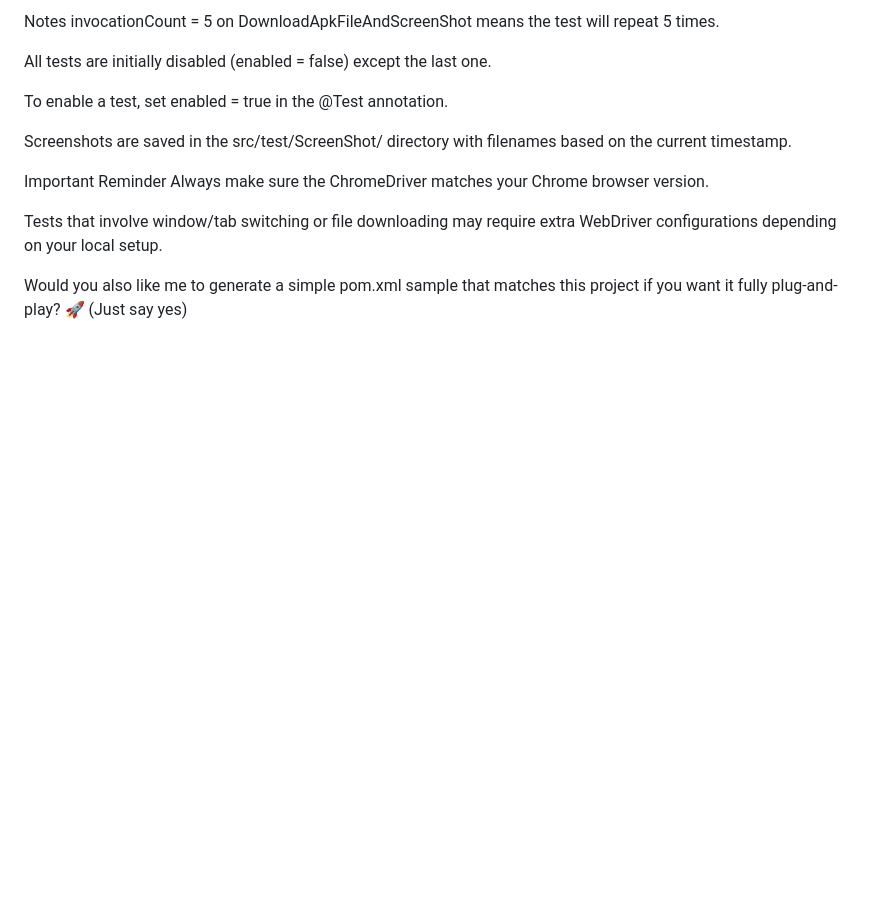
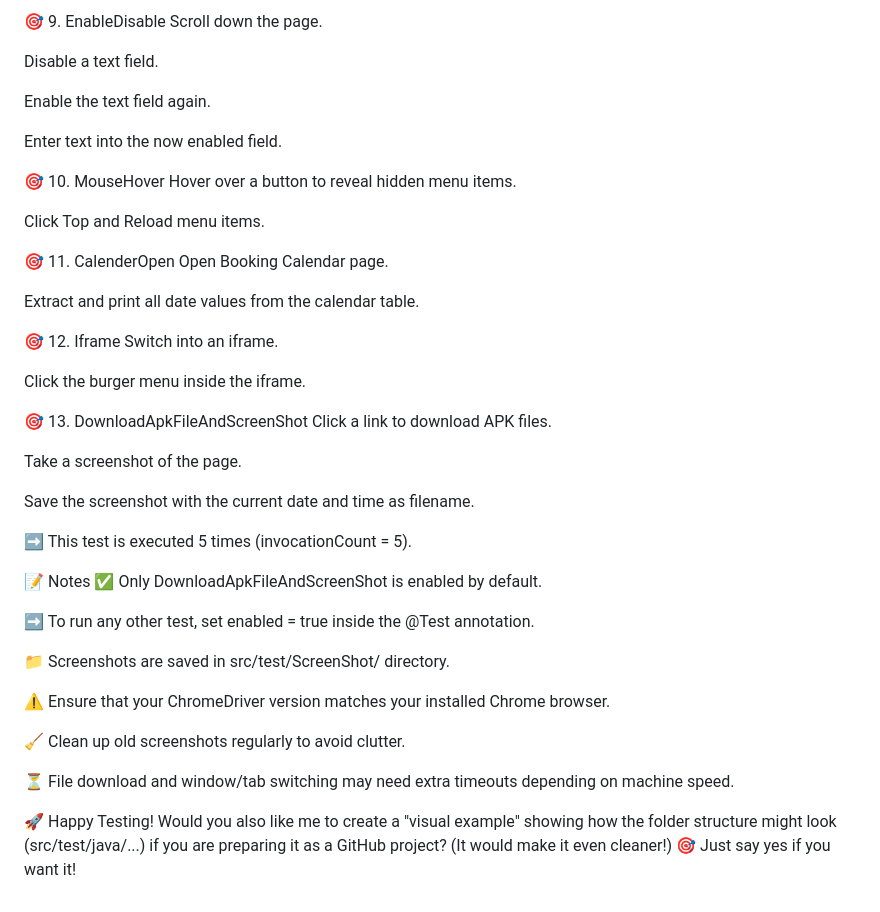
Before and after one commit to Asaqa988/codenboxautomationlab, a Markdown page: README.md, the part around the change printed below. Rendered like a GitHub page; blank space fills up the shorter version.

Commit message:
Update README.md
finish

```diff
--- a/README.md
+++ b/README.md
@@ -114,17 +116,51 @@ Takes a screenshot of the current screen and saves it with a timestamp.
 
-Notes
-invocationCount = 5 on DownloadApkFileAndScreenShot means the test will repeat 5 times.
+🎯 9. EnableDisable
+Scroll down the page.
 
-All tests are initially disabled (enabled = false) except the last one.
+Disable a text field.
 
-To enable a test, set enabled = true in the @Test annotation.
+Enable the text field again.
 
-Screenshots are saved in the src/test/ScreenShot/ directory with filenames based on the current timestamp.
+Enter text into the now enabled field.
 
-Important Reminder
-Always make sure the ChromeDriver matches your Chrome browser version.
+🎯 10. MouseHover
+Hover over a button to reveal hidden menu items.
 
-Tests that involve window/tab switching or file downloading may require extra WebDriver configurations depending on your local setup.
+Click Top and Reload menu items.
 
-Would you also like me to generate a simple pom.xml sample that matches this project if you want it fully plug-and-play? 🚀
-(Just say yes)
+🎯 11. CalenderOpen
+Open Booking Calendar page.
+
+Extract and print all date values from the calendar table.
+
+🎯 12. Iframe
+Switch into an iframe.
+
+Click the burger menu inside the iframe.
+
+🎯 13. DownloadApkFileAndScreenShot
+Click a link to download APK files.
+
+Take a screenshot of the page.
+
+Save the screenshot with the current date and time as filename.
+
+➡️ This test is executed 5 times (invocationCount = 5).
+
+📝 Notes
+✅ Only DownloadApkFileAndScreenShot is enabled by default.
+
+➡️ To run any other test, set enabled = true inside the @Test annotation.
+
+📁 Screenshots are saved in src/test/ScreenShot/ directory.
+
+⚠️ Ensure that your ChromeDriver version matches your installed Chrome browser.
+
+🧹 Clean up old screenshots regularly to avoid clutter.
+
+⏳ File download and window/tab switching may need extra timeouts depending on machine speed.
+
+🚀 Happy Testing!
+Would you also like me to create a "visual example" showing how the folder structure might look (src/test/java/...) if you are preparing it as a GitHub project?
+(It would make it even cleaner!) 🎯
+Just say yes if you want it!
```
Also changed, not shown: other parts of README.md (+71 -69 lines).
